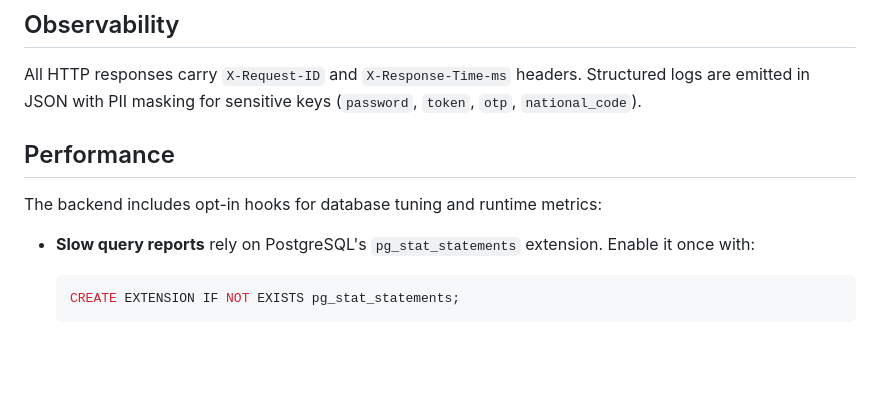
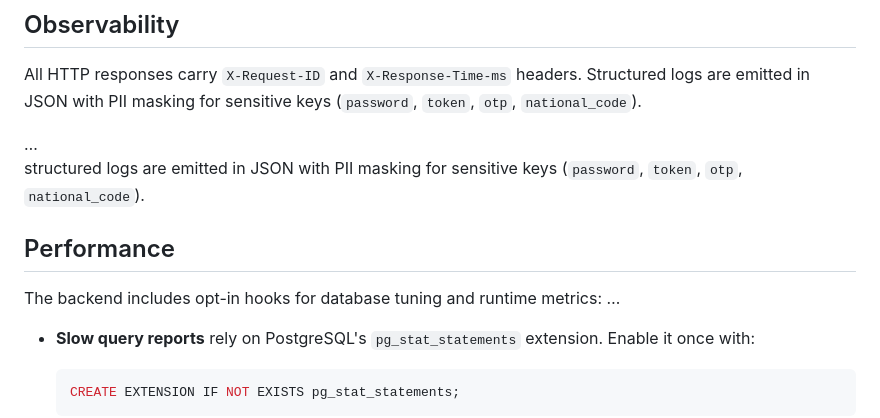
Before and after one commit to mehran-shabani/helssa-2.0, a Markdown page: README.md, the part around the change. Rendered like a GitHub page; blank space fills up the shorter version.

Commit message:
Update README.md
Co-authored-by: coderabbitai[bot] <136622811+coderabbitai[bot]@users.noreply.github.com>

```diff
--- a/README.md
+++ b/README.md
@@ -48,8 +48,12 @@ Visit [`/health`](http://localhost:8000/health) for a readiness probe.
 ## Observability
 All HTTP responses carry `X-Request-ID` and `X-Response-Time-ms` headers. Structured logs are emitted in JSON with PII masking for sensitive keys (`password`, `token`, `otp`, `national_code`).
 
+…
+structured logs are emitted in JSON with PII masking for sensitive keys (`password`, `token`, `otp`, `national_code`).
+
 ## Performance
 The backend includes opt-in hooks for database tuning and runtime metrics:
+…
 
 - **Slow query reports** rely on PostgreSQL's `pg_stat_statements` extension. Enable it once with:
 
```
